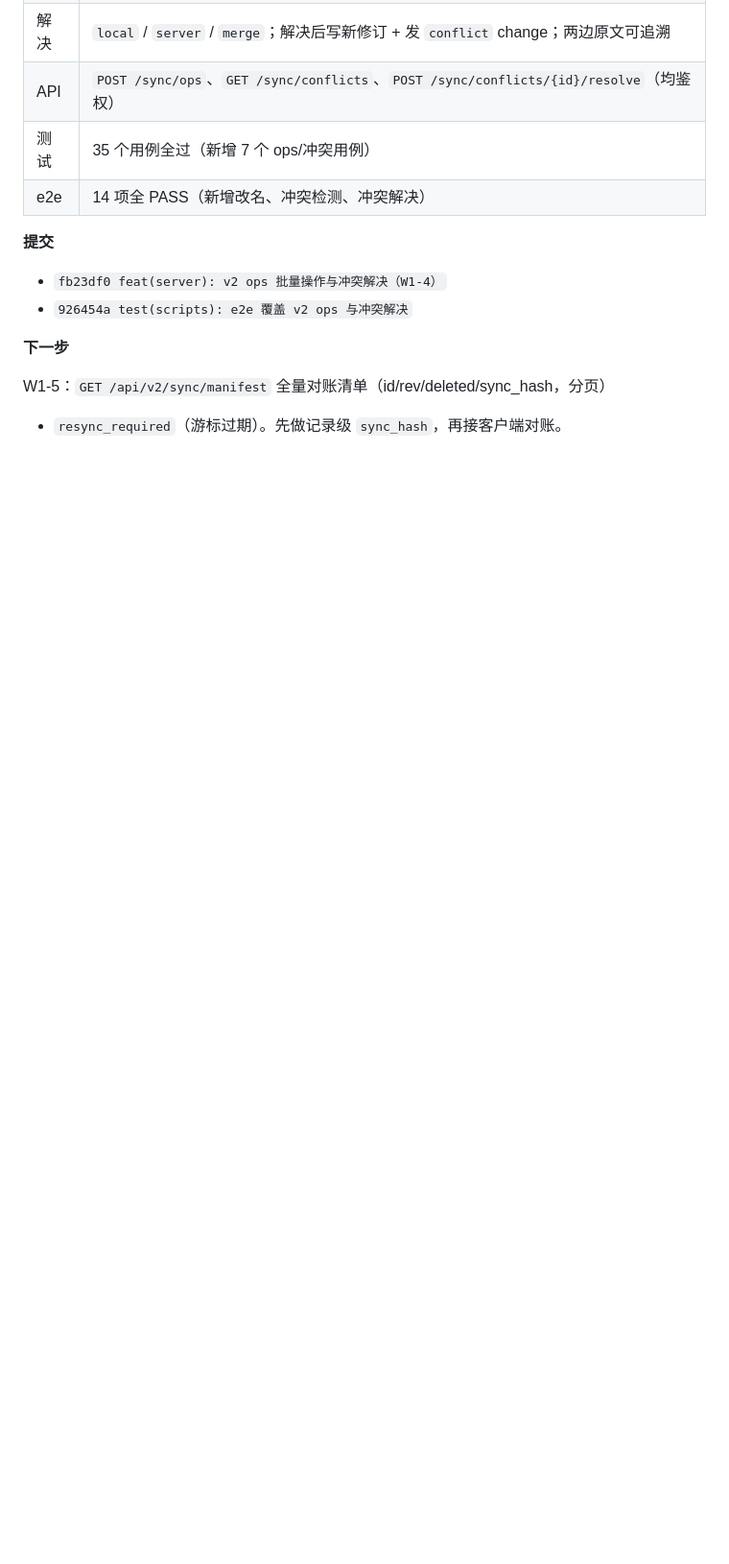
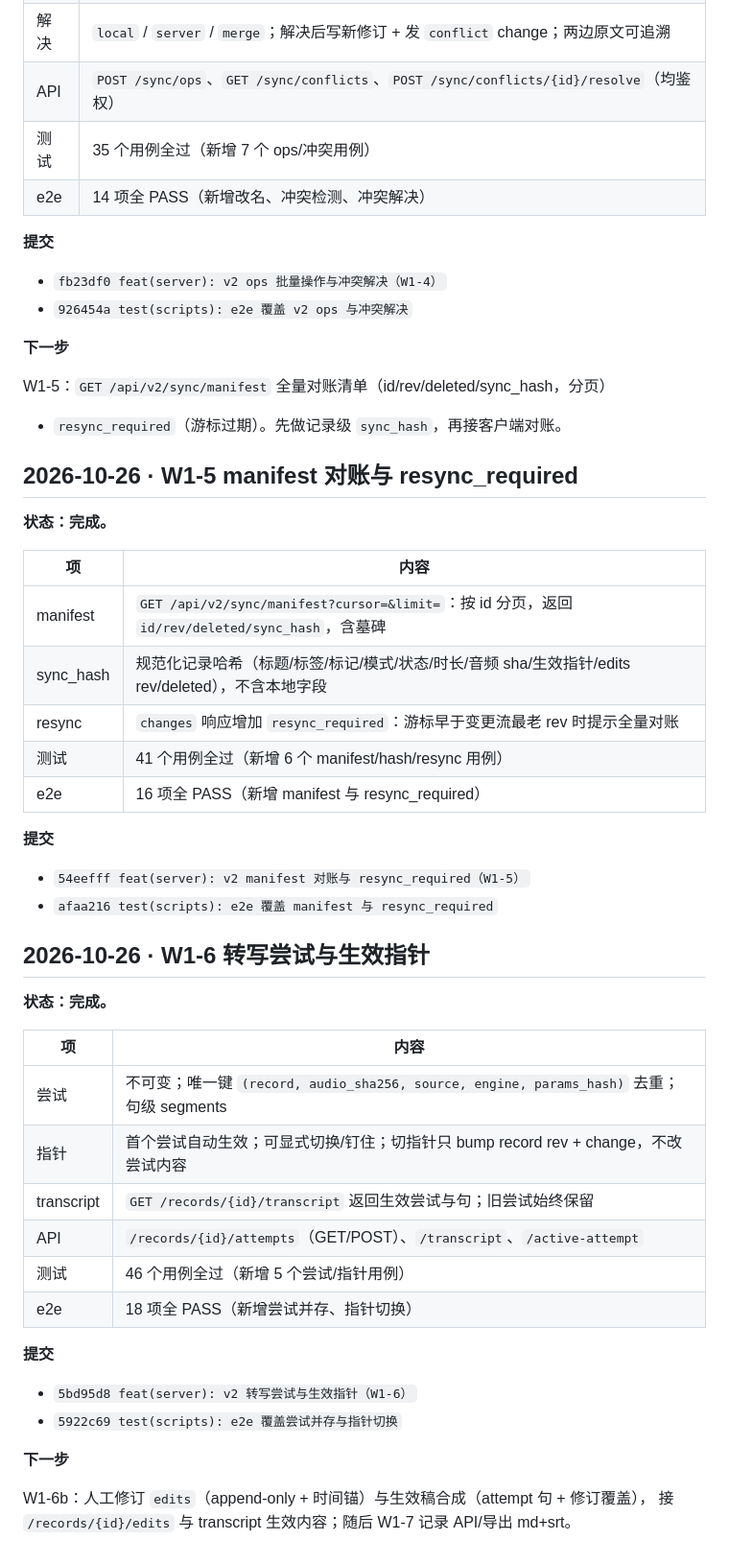
Before and after one commit to youli42/voxnote, a Markdown page: docs/计划/进度记录.md, the part around the change. Shown at 96% size. Rendered like a GitHub page; blank space fills up the shorter version.

Commit message:
docs(plan): 记录 W1-5、W1-6 完成

```diff
--- a/docs/计划/进度记录.md
+++ b/docs/计划/进度记录.md
@@ -142,3 +142,43 @@ W1-4：`POST /api/v2/sync/ops` 批量操作 + 冲突检测（`base_rev` 不匹
 
 W1-5：`GET /api/v2/sync/manifest` 全量对账清单（id/rev/deleted/sync_hash，分页）
 + `resync_required`（游标过期）。先做记录级 `sync_hash`，再接客户端对账。
+
+## 2026-10-26 · W1-5 manifest 对账与 resync_required
+
+**状态：完成。**
+
+| 项 | 内容 |
+| --- | --- |
+| manifest | `GET /api/v2/sync/manifest?cursor=&limit=`：按 id 分页，返回 `id/rev/deleted/sync_hash`，含墓碑 |
+| sync_hash | 规范化记录哈希（标题/标签/标记/模式/状态/时长/音频 sha/生效指针/edits rev/deleted），不含本地字段 |
+| resync | `changes` 响应增加 `resync_required`：游标早于变更流最老 rev 时提示全量对账 |
+| 测试 | 41 个用例全过（新增 6 个 manifest/hash/resync 用例） |
+| e2e | 16 项全 PASS（新增 manifest 与 resync_required） |
+
+**提交**
+
+- `54eefff feat(server): v2 manifest 对账与 resync_required（W1-5）`
+- `afaa216 test(scripts): e2e 覆盖 manifest 与 resync_required`
+
+## 2026-10-26 · W1-6 转写尝试与生效指针
+
+**状态：完成。**
+
+| 项 | 内容 |
+| --- | --- |
+| 尝试 | 不可变；唯一键 `(record, audio_sha256, source, engine, params_hash)` 去重；句级 segments |
+| 指针 | 首个尝试自动生效；可显式切换/钉住；切指针只 bump record rev + change，不改尝试内容 |
+| transcript | `GET /records/{id}/transcript` 返回生效尝试与句；旧尝试始终保留 |
+| API | `/records/{id}/attempts`（GET/POST）、`/transcript`、`/active-attempt` |
+| 测试 | 46 个用例全过（新增 5 个尝试/指针用例） |
+| e2e | 18 项全 PASS（新增尝试并存、指针切换） |
+
+**提交**
+
+- `5bd95d8 feat(server): v2 转写尝试与生效指针（W1-6）`
+- `5922c69 test(scripts): e2e 覆盖尝试并存与指针切换`
+
+**下一步**
+
+W1-6b：人工修订 `edits`（append-only + 时间锚）与生效稿合成（attempt 句 + 修订覆盖），
+接 `/records/{id}/edits` 与 transcript 生效内容；随后 W1-7 记录 API/导出 md+srt。
```
